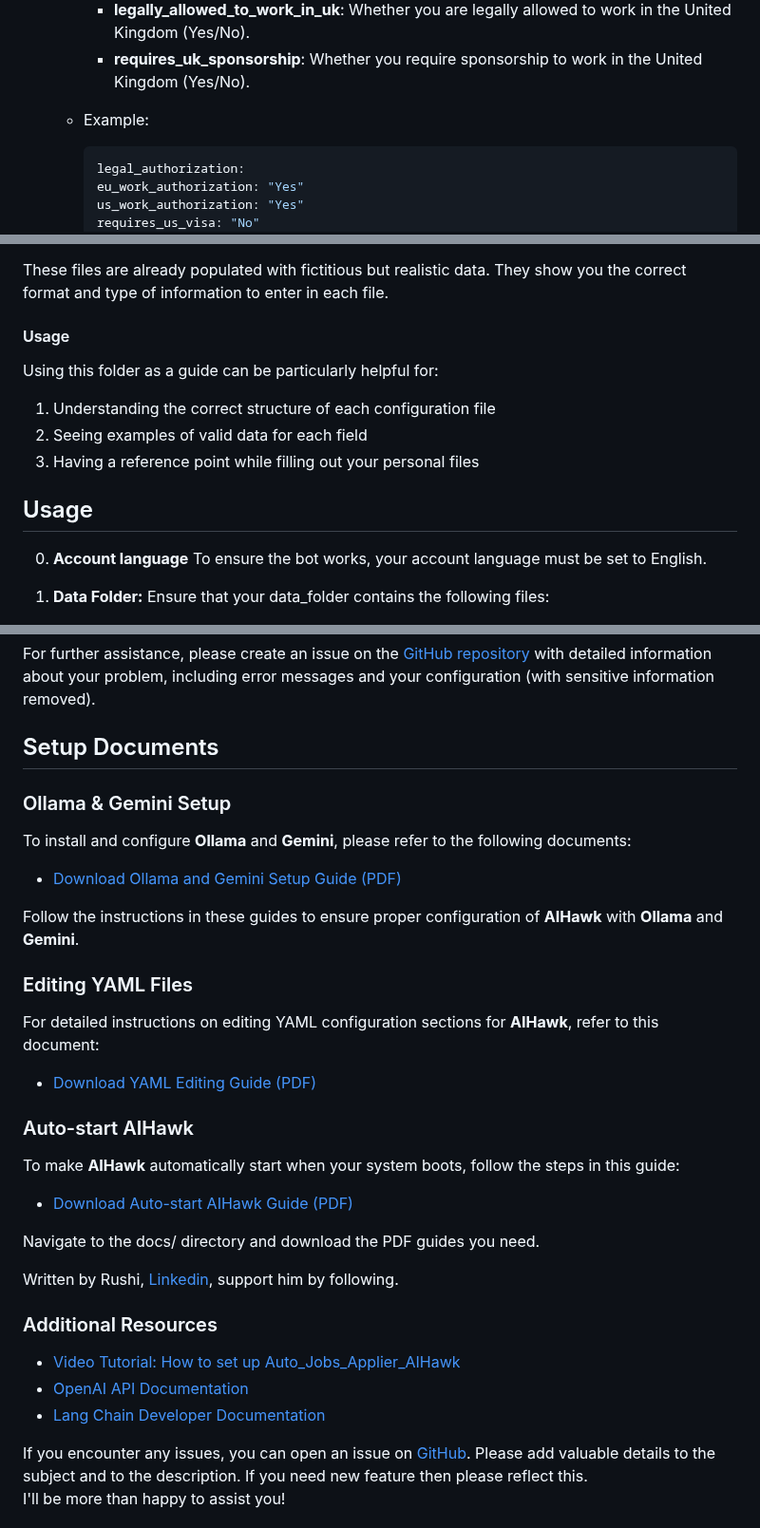
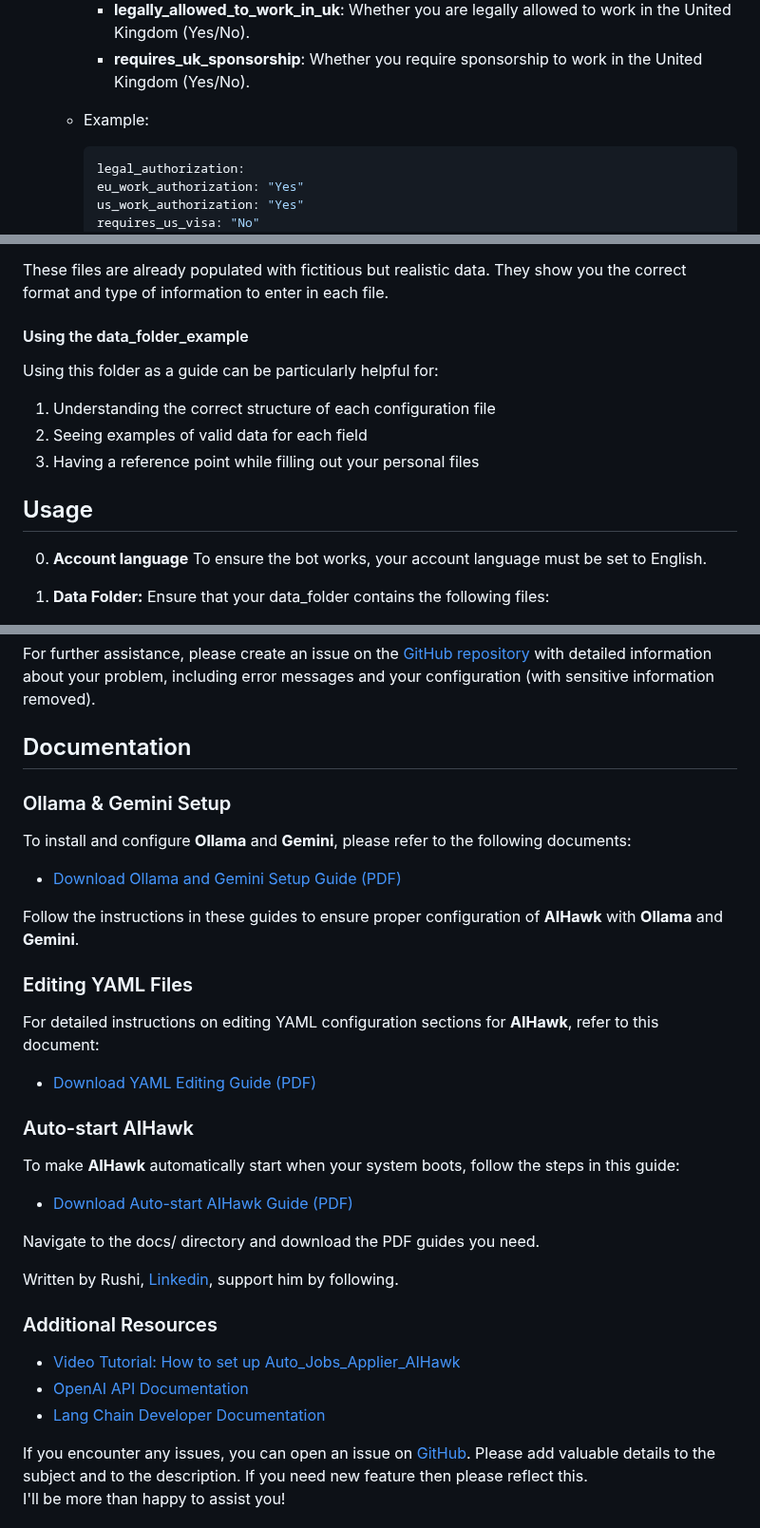
Before and after one commit to feder-cr/Auto_Jobs_Applier_AIHawk, a Markdown page: README.md, 3 parts joined by grey strips. Shown at 95% size. GitHub-like rendering.

````diff
--- a/README.md
+++ b/README.md
@@ -468,8 +485,8 @@ Each section has specific fields to fill out:
     - **legally_allowed_to_work_in_uk**: Whether you are legally allowed to work in the United Kingdom (Yes/No).
     - **requires_uk_sponsorship**: Whether you require sponsorship to work in the United Kingdom (Yes/No).
 
+  - Example:
 
-  - Example:
      ```yaml
     legal_authorization:
     eu_work_authorization: "Yes"
@@ -524,7 +542,7 @@ Inside this folder, you'll find example versions of the key files:
 
 These files are already populated with fictitious but realistic data. They show you the correct format and type of information to enter in each file.
 
-#### Usage
+#### Using the data_folder_example
 
 Using this folder as a guide can be particularly helpful for:
 
@@ -532,8 +550,8 @@ Using this folder as a guide can be particularly helpful for:
 2. Seeing examples of valid data for each field
 3. Having a reference point while filling out your personal files
 
+## Usage
 
-## Usage
 0. **Account language**
    To ensure the bot works, your account language must be set to English.
 
@@ -631,7 +658,7 @@ yaml.scanner.ScannerError: while scanning a simple key
 
 For further assistance, please create an issue on the [GitHub repository](https://github.com/feder-cr/Auto_Jobs_Applier_AIHawk/issues) with detailed information about your problem, including error messages and your configuration (with sensitive information removed).
 
-## Setup Documents
+## Documentation
 
 ### Ollama & Gemini Setup
 
@@ -641,13 +668,14 @@ To install and configure **Ollama** and **Gemini**, please refer to the followin
 
 Follow the instructions in these guides to ensure proper configuration of **AIHawk** with **Ollama** and **Gemini**.
 
+### Editing YAML Files
 
-### Editing YAML Files
 For detailed instructions on editing YAML configuration sections for **AIHawk**, refer to this document:
 
 - [Download YAML Editing Guide (PDF)](https://github.com/feder-cr/Auto_Jobs_Applier_AIHawk/blob/main/docs/guide_yaml_sections.pdf)
 
 ### Auto-start AIHawk
+
 To make **AIHawk** automatically start when your system boots, follow the steps in this guide:
 
 - [Download Auto-start AIHawk Guide (PDF)](https://github.com/feder-cr/Auto_Jobs_Applier_AIHawk/blob/main/docs/guide_to_autostart_aihawk.pdf)
@@ -661,7 +689,6 @@ Written by Rushi, [Linkedin](https://www.linkedin.com/in/rushichaganti/), suppor
 - [Video Tutorial: How to set up Auto_Jobs_Applier_AIHawk](https://youtu.be/gdW9wogHEUM)
 - [OpenAI API Documentation](https://platform.openai.com/docs/)
 - [Lang Chain Developer Documentation](https://python.langchain.com/v0.2/docs/integrations/components/)
-
 
 If you encounter any issues, you can open an issue on [GitHub](https://github.com/feder-cr/Auto_Jobs_Applier_AIHawk/issues).
   Please add valuable details to the subject and to the description. If you need new feature then please reflect this.
````
Also changed, not shown: other parts of README.md (+48 -21 lines).
